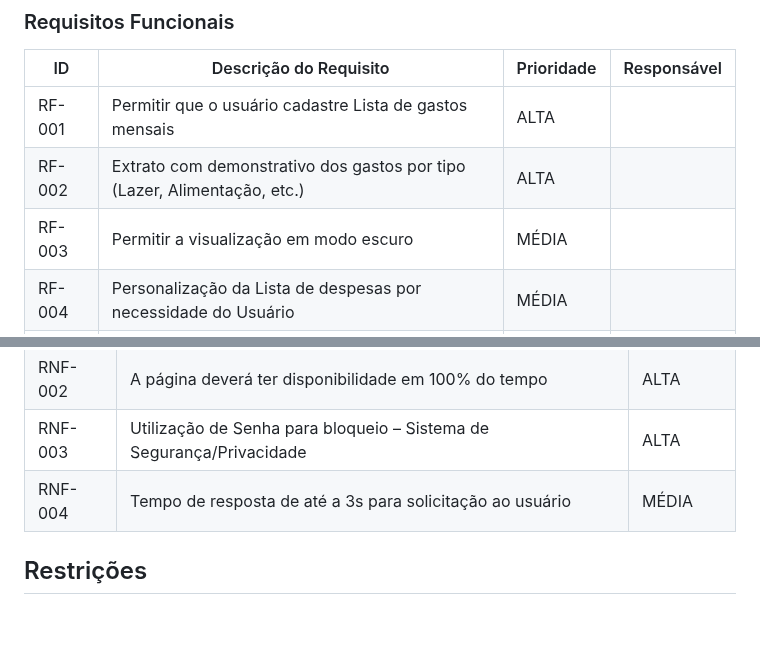
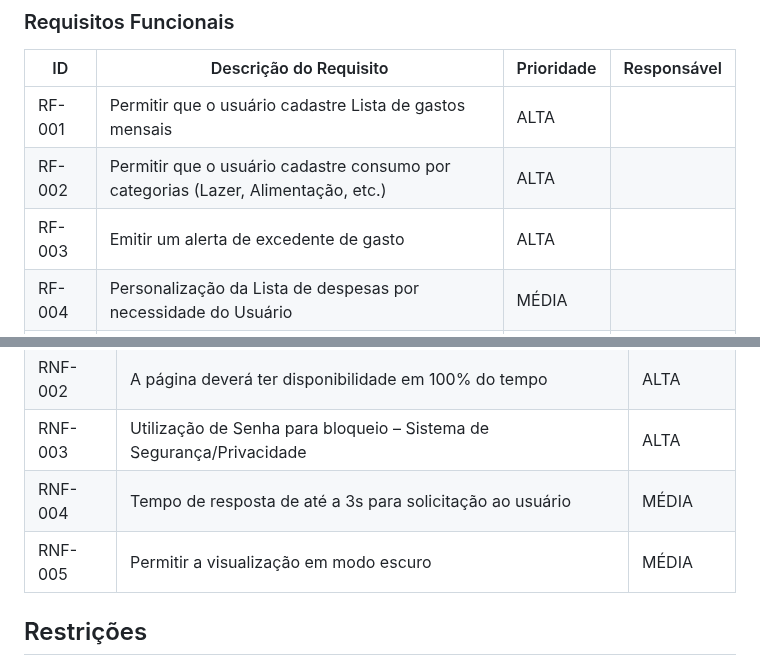
Before and after one commit to ICEI-PUC-Minas-PMV-SI/pmv-si-2023-1-e1-proj-web-t1-compras-do-mes, a Markdown page: docs/especification.md, 2 parts joined by grey strips. GitHub-like rendering; blank space fills up the shorter version.

Commit message:
Requisitos funcionais atualizados #18

```diff
--- a/docs/especification.md
+++ b/docs/especification.md
@@ -34,8 +34,8 @@ As tabelas que se seguem apresentam os requisitos funcionais e não funcionais q
 |ID    | Descrição do Requisito  | Prioridade | Responsável |
 |------|-----------------------------------------|----| ----|
 |RF-001| Permitir que o usuário cadastre Lista de gastos mensais | ALTA |  |
-|RF-002| Extrato com demonstrativo dos gastos por tipo (Lazer, Alimentação, etc.)   | ALTA | |
-|RF-003| Permitir a visualização em modo escuro | MÉDIA |  |
+|RF-002| Permitir que o usuário cadastre consumo por categorias (Lazer, Alimentação, etc.)   | ALTA | |
+|RF-003| Emitir um alerta de excedente de gasto   | ALTA | |
 |RF-004| Personalização da Lista de despesas por necessidade do Usuário   | MÉDIA | |
 |RF-005| Emitir um gráfico com despesas do mês | BAIXA |  |
 
@@ -48,6 +48,7 @@ As tabelas que se seguem apresentam os requisitos funcionais e não funcionais q
 |RNF-002| A página deverá ter disponibilidade em 100% do tempo |  ALTA |
 |RNF-003| Utilização de Senha para bloqueio – Sistema de Segurança/Privacidade | ALTA |
 |RNF-004| Tempo de resposta de até a 3s para solicitação ao usuário |  MÉDIA |
+|RNF-005| Permitir a visualização em modo escuro | MÉDIA |  |
 
 ## Restrições
 
```
